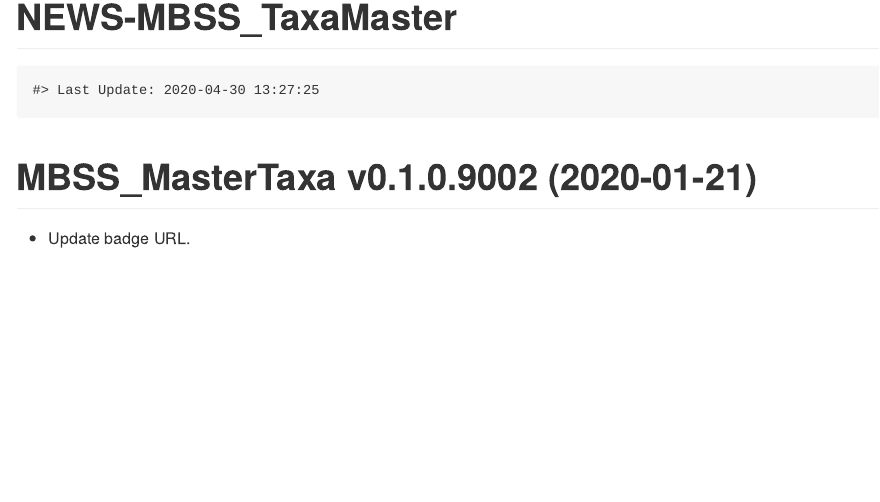
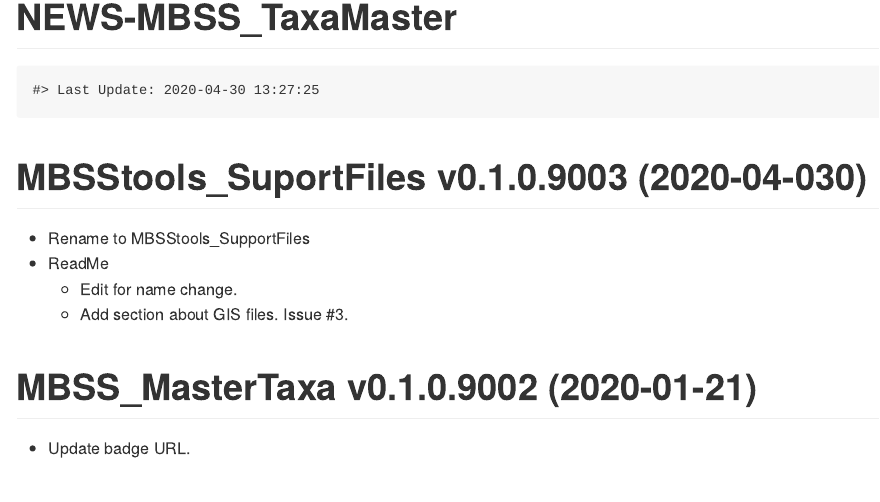
Before and after one commit to leppott/MBSStools_SupportFiles, an R Markdown document (NEWS.rmd): the page in a window 1100 px wide, from its top. Rendered offline with R 4.5, knitr and Pandoc, with nearby package versions.

Commit message:
v0.1.0.9003
Updates to repo name and readme (Issue #3 ).

````diff
--- a/NEWS.rmd
+++ b/NEWS.rmd
@@ -16,6 +16,13 @@ knitr::opts_chunk$set(
 ```{r, echo = FALSE}
 cat(paste0("Last Update: ",Sys.time()))
 ```
+MBSStools_SuportFiles v0.1.0.9003 (2020-04-030)
+================
+* Rename to MBSStools_SupportFiles
+* ReadMe
+    + Edit for name change.
+    + Add section about GIS files.  Issue #3.
+
 MBSS_MasterTaxa v0.1.0.9002 (2020-01-21)
 ================
 * Update badge URL.
````
Also changed, not shown: README.md, 2 other files.
